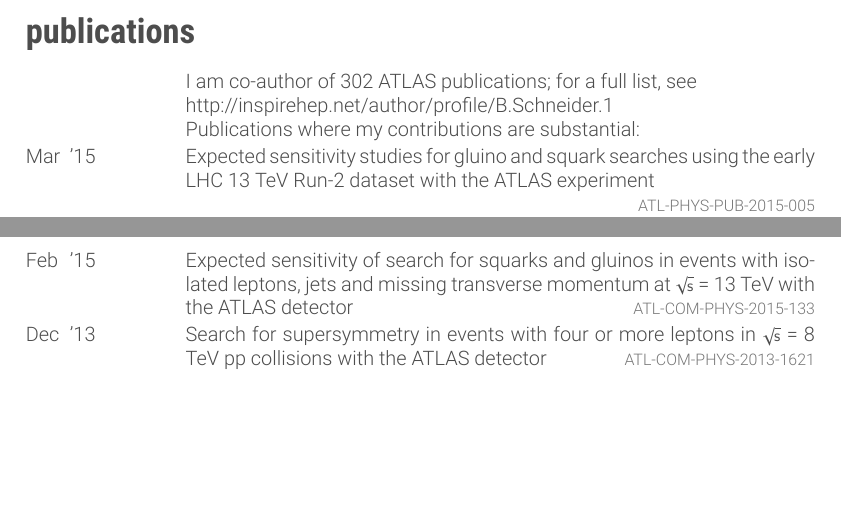
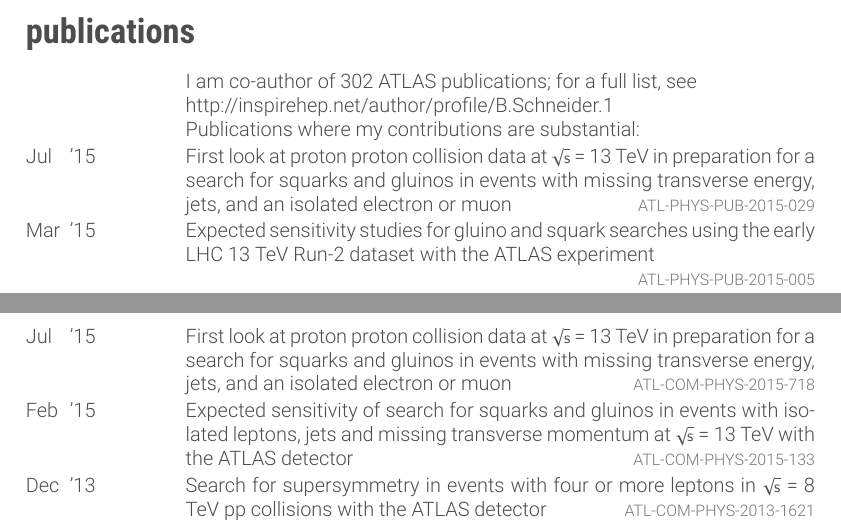
Before and after one commit to basilschneider/cv, a LaTeX CV (cv.tex): two parts of pages 3 and 4 of 5, joined at a grey line, cut so that both start at the same text, the shorter picture padded with empty space. The pictures show the PDF file cv.pdf that the author committed with the source.

Commit message:
Add run 2 early data internal and pub note

```diff
--- a/cv.tex
+++ b/cv.tex
@@ -180,6 +180,14 @@
     \href{http://inspirehep.net/author/profile/B.Schneider.1}{http://inspirehep.net/author/profile/B.Schneider.1}\\
   Publications where my contributions are substantial:}
   {}
+  {\vspace*{\spacingPubs}}
+
+  \entry
+  {\parbox[t]{\parboxWidthOne}{Jul}\parbox[t]{\parboxWidthTwo}{\hfill '15}}
+  {First look at proton proton collision data at $\sqrt{\mathsf{s}}$ = 13 TeV in
+  preparation for a search for squarks and gluinos in events with missing
+  transverse energy, jets, and an isolated electron or muon}
+  {\href{https://cds.cern.ch/record/2037906}{ATL-PHYS-PUB-2015-029}}
   {\vspace*{\spacingPubs}}
 
   \entry
@@ -269,6 +277,14 @@
 \section{internal notes}
 
 \begin{entrylist}
+
+  \entry
+  {\parbox[t]{\parboxWidthOne}{Jul}\parbox[t]{\parboxWidthTwo}{\hfill '15}}
+  {First look at proton proton collision data at $\sqrt{\mathsf{s}}$ = 13 TeV in
+  preparation for a search for squarks and gluinos in events with missing
+  transverse energy, jets, and an isolated electron or muon}
+{\href{https://cds.cern.ch/record/2034389}{ATL-COM-PHYS-2015-718}}
+{\vspace*{\spacingPubs}}
 
   \entry
   {\parbox[t]{\parboxWidthOne}{Feb}\parbox[t]{\parboxWidthTwo}{\hfill '15}}
```
Also changed, not shown: cv.pdf, cv.tex (2 more changed lines).
